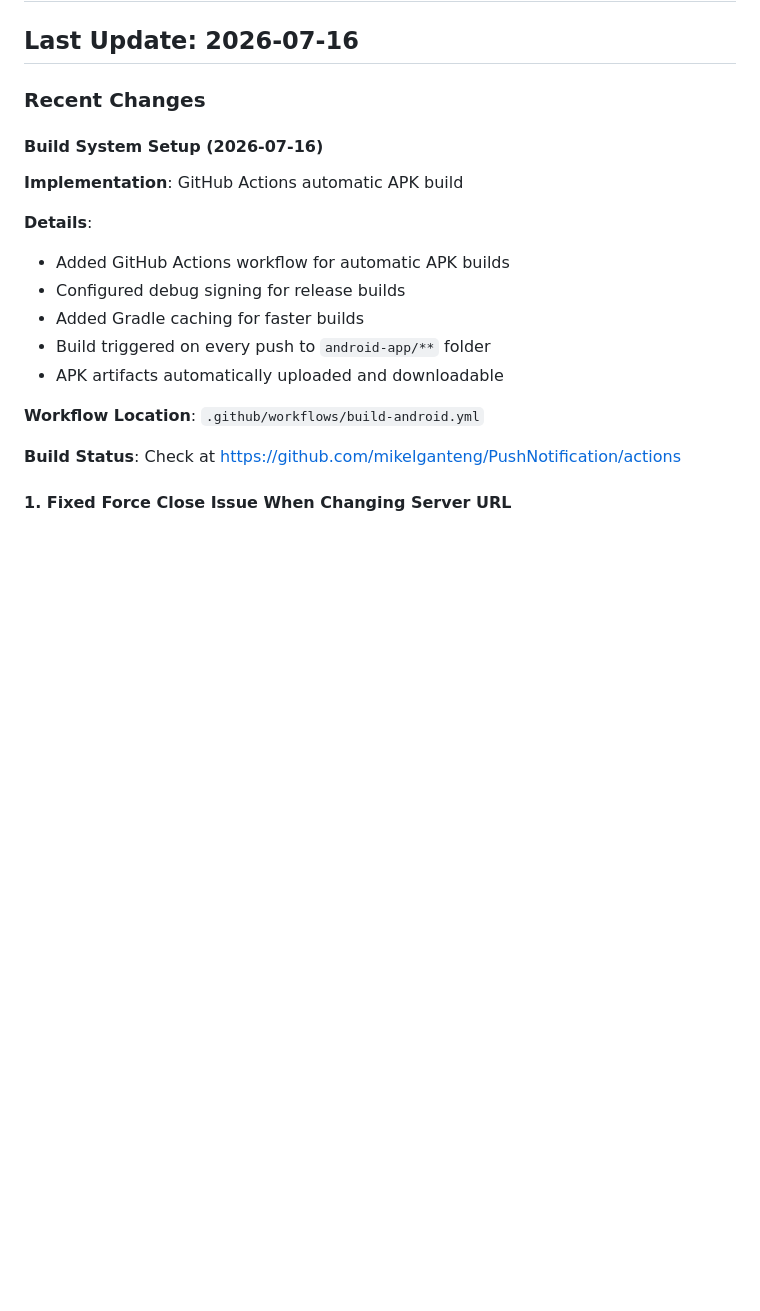
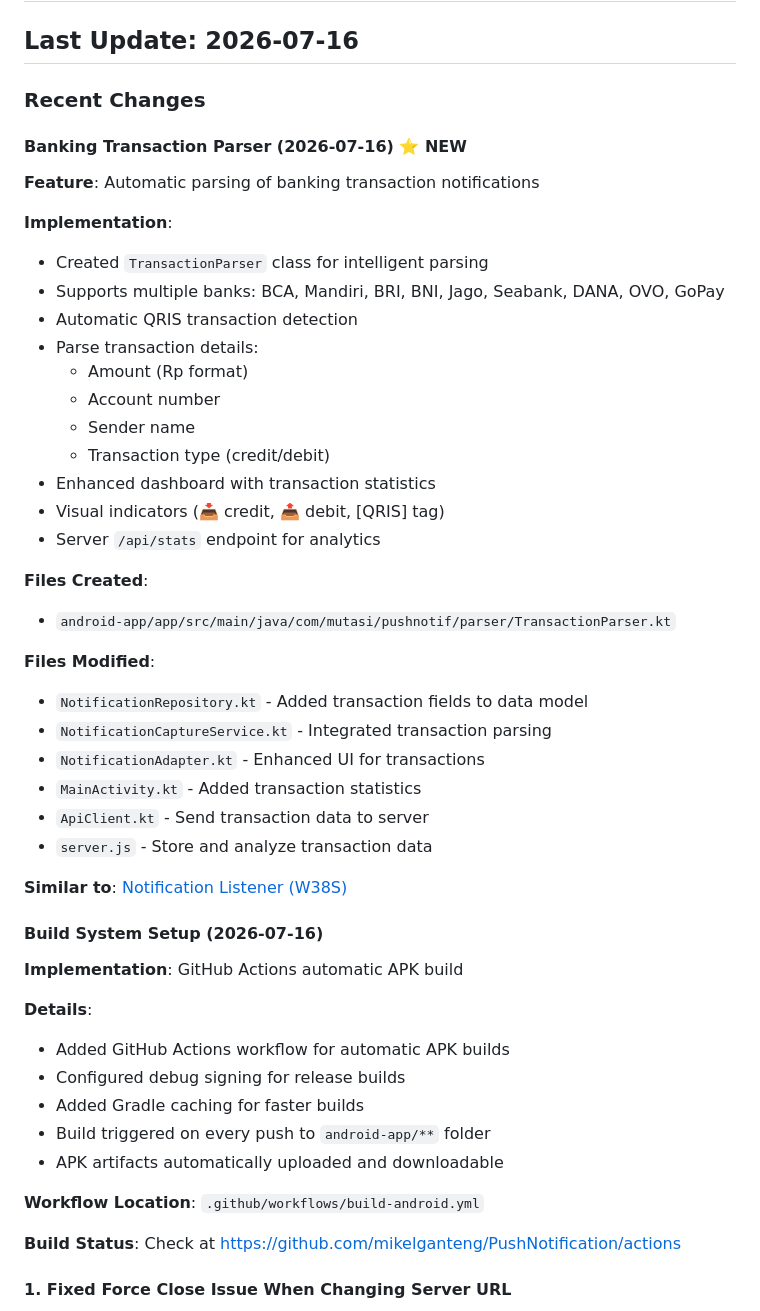
Before and after one commit to mikelganteng/PushNotification, a Markdown page: Current_Status.md, the part around one of its changes. Drawn GitHub-style; blank space fills up the shorter version.

```diff
--- a/Current_Status.md
+++ b/Current_Status.md
@@ -3,6 +3,35 @@
 ## Last Update: 2026-07-16
 
 ### Recent Changes
+
+#### Banking Transaction Parser (2026-07-16) ⭐ NEW
+**Feature**: Automatic parsing of banking transaction notifications
+
+**Implementation**:
+- Created `TransactionParser` class for intelligent parsing
+- Supports multiple banks: BCA, Mandiri, BRI, BNI, Jago, Seabank, DANA, OVO, GoPay
+- Automatic QRIS transaction detection
+- Parse transaction details:
+  - Amount (Rp format)
+  - Account number
+  - Sender name
+  - Transaction type (credit/debit)
+- Enhanced dashboard with transaction statistics
+- Visual indicators (📥 credit, 📤 debit, [QRIS] tag)
+- Server `/api/stats` endpoint for analytics
+
+**Files Created**:
+- `android-app/app/src/main/java/com/mutasi/pushnotif/parser/TransactionParser.kt`
+
+**Files Modified**:
+- `NotificationRepository.kt` - Added transaction fields to data model
+- `NotificationCaptureService.kt` - Integrated transaction parsing
+- `NotificationAdapter.kt` - Enhanced UI for transactions
+- `MainActivity.kt` - Added transaction statistics
+- `ApiClient.kt` - Send transaction data to server
+- `server.js` - Store and analyze transaction data
+
+**Similar to**: [Notification Listener (W38S)](https://play.google.com/store/apps/details?id=com.notiflistener.app)
 
 #### Build System Setup (2026-07-16)
 **Implementation**: GitHub Actions automatic APK build
```
Also changed, not shown: other parts of Current_Status.md (+36 -5 lines).
